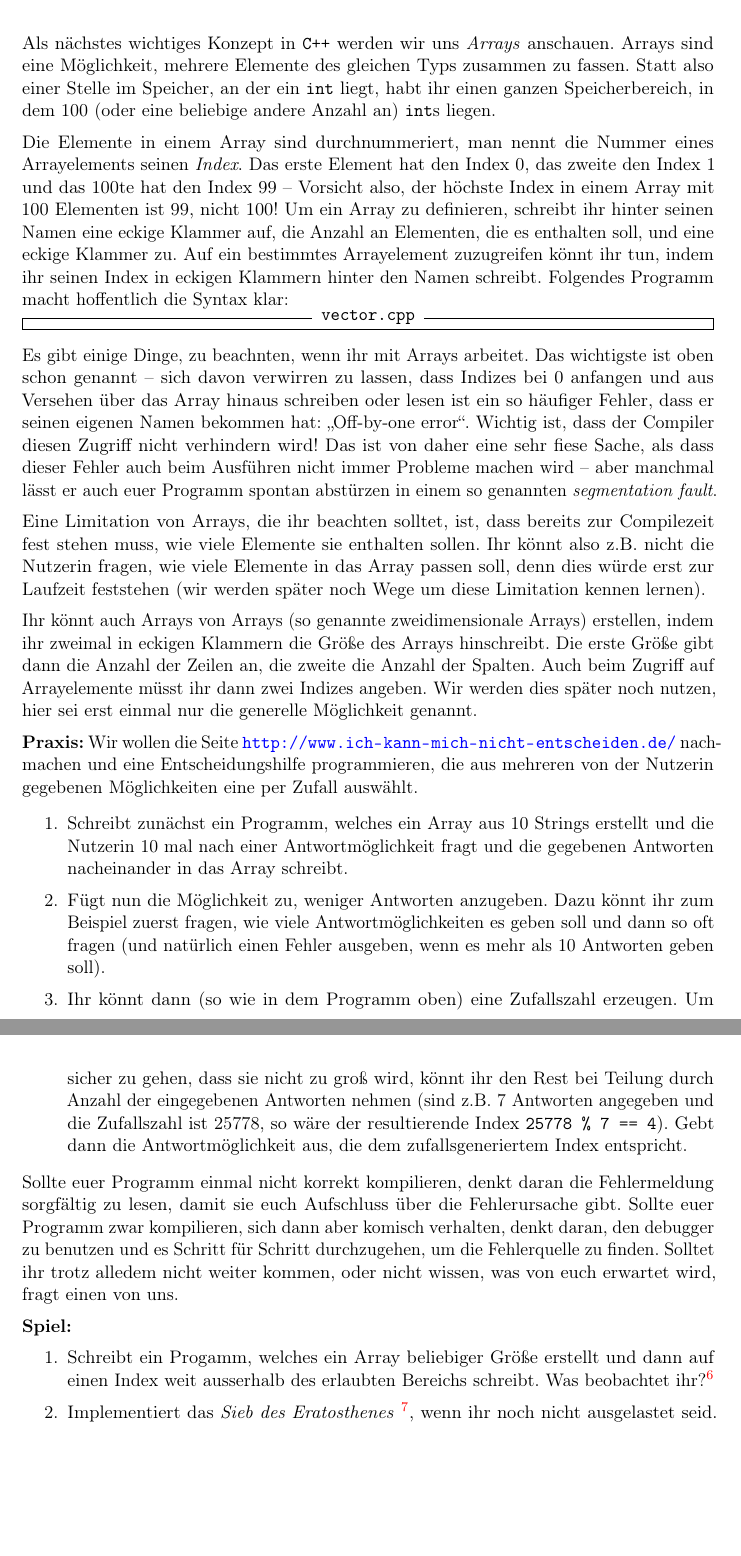
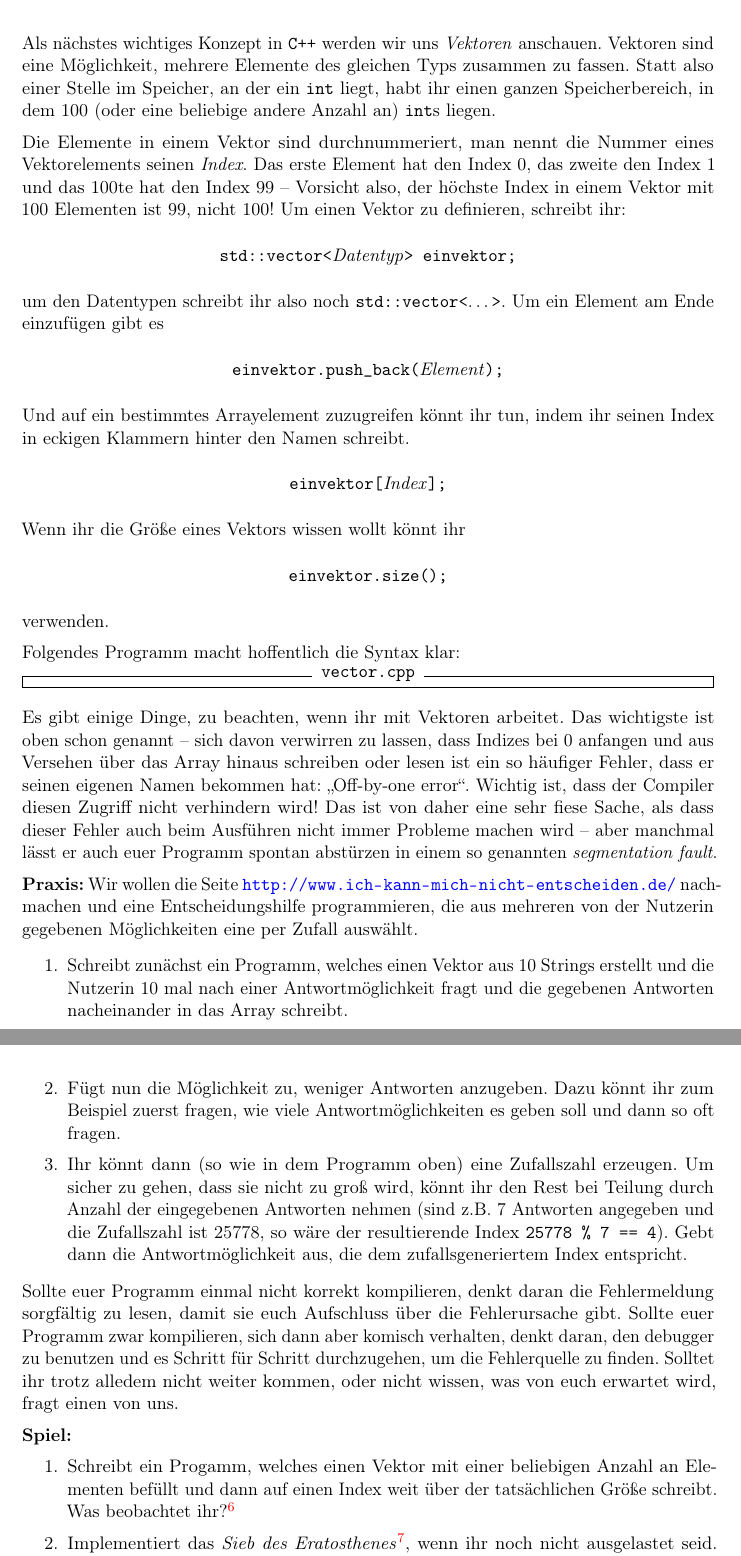
Before and after one commit to FachschaftMathPhysInfo/Programmiervorkurs, a LaTeX document (vorkurs.tex, which reads basics/arrays.tex): two parts of pages 34 and 35 of 44, joined at a grey line, cut so that both start at the same text, the shorter picture padded with empty space. Compiled offline with pdfLaTeX.

Commit message:
alles zu von array zu std::vector geändert

```diff
--- a/basics/arrays.tex
+++ b/basics/arrays.tex
@@ -1,85 +1,63 @@
-\lesson{Arrays}
+\lesson{Vektor}
 
-Als nächstes wichtiges Konzept in \Cpp werden wir uns \emph{Arrays} anschauen.
-Arrays sind eine Möglichkeit, mehrere Elemente des gleichen Typs zusammen zu
-fassen. Statt also einer Stelle im Speicher, an der ein \texttt{int} liegt,
-habt ihr einen ganzen Speicherbereich, in dem 100 (oder eine beliebige andere
-Anzahl an) \texttt{int}s liegen.
+Als nächstes wichtiges Konzept in \Cpp werden wir uns \emph{Vektoren} anschauen.
+Vektoren sind eine Möglichkeit, mehrere Elemente des gleichen Typs zusammen zu fassen.
+Statt also einer Stelle im Speicher, an der ein \texttt{int} liegt, habt ihr einen ganzen Speicherbereich, in dem 100 (oder eine beliebige andere Anzahl an) \texttt{int}s liegen.
 
-Die Elemente in einem Array sind durchnummeriert, man nennt die Nummer eines
-Arrayelements seinen \emph{Index}. Das erste Element hat den Index 0, das
-zweite den Index 1 und das 100te hat den Index 99 -- Vorsicht also, der höchste
-Index in einem Array mit 100 Elementen ist 99, nicht 100! Um ein Array zu
-definieren, schreibt ihr hinter seinen Namen eine eckige Klammer auf, die
-Anzahl an Elementen, die es enthalten soll, und eine eckige Klammer zu. Auf ein
-bestimmtes Arrayelement zuzugreifen könnt ihr tun, indem ihr seinen Index in
-eckigen Klammern hinter den Namen schreibt. Folgendes Programm macht
-hoffentlich die Syntax klar:
+Die Elemente in einem Vektor sind durchnummeriert, man nennt die Nummer eines Vektorelements seinen \emph{Index}.
+Das erste Element hat den Index 0, das zweite den Index 1 und das 100te hat den Index 99 -- Vorsicht also, der höchste Index in einem Vektor mit 100 Elementen ist 99, nicht 100! Um einen Vektor zu definieren, schreibt ihr:
+\begin{center}
+\cppinline{std::vector<}\emph{Datentyp}\cppinline{> einvektor;}
+\end{center}
+um den Datentypen schreibt ihr also noch \cppinline{std::vector<}\dots\cppinline{>}.
+Um ein Element am Ende einzufügen gibt es
+\begin{center}
+\cppinline{einvektor.push_back(}\emph{Element}\cppinline{);}
+\end{center}
+Und auf ein bestimmtes Arrayelement zuzugreifen könnt ihr tun, indem ihr seinen Index in eckigen Klammern hinter den Namen schreibt.
+\begin{center}
+\cppinline{einvektor[}\emph{Index}\cppinline{];}
+\end{center}
+Wenn ihr die Größe eines Vektors wissen wollt könnt ihr
+\begin{center}
+\cppinline{einvektor.size();}
+\end{center}
+verwenden.
+
+Folgendes Programm macht hoffentlich die Syntax klar:
+
 \inputcpp{vector.cpp}
 
-Es gibt einige Dinge, zu beachnten, wenn ihr mit Arrays arbeitet. Das
-wichtigste ist oben schon genannt -- sich davon verwirren zu lassen, dass
-Indizes bei 0 anfangen und aus Versehen über das Array hinaus schreiben oder
-lesen ist ein so häufiger Fehler, dass er seinen eigenen Namen bekommen hat:
-„Off-by-one error“. Wichtig ist, dass der Compiler diesen Zugriff nicht
-verhindern wird! Das ist von daher eine sehr fiese Sache, als dass dieser
-Fehler auch beim Ausführen nicht immer Probleme machen wird -- aber manchmal
-lässt er auch euer Programm spontan abstürzen in einem so genannten
-\emph{segmentation fault}.
-
-Eine Limitation von Arrays, die ihr beachten solltet, ist, dass bereits zur
-Compilezeit fest stehen muss, wie viele Elemente sie enthalten sollen. Ihr
-könnt also z.B. nicht die Nutzerin fragen, wie viele Elemente in das Array
-passen soll, denn dies würde erst zur Laufzeit feststehen (wir werden später
-noch Wege um diese Limitation kennen lernen).
-
-Ihr könnt auch Arrays von Arrays (so genannte zweidimensionale Arrays)
-erstellen, indem ihr zweimal in eckigen Klammern die Größe des Arrays
-hinschreibt. Die erste Größe gibt dann die Anzahl der Zeilen an, die zweite die
-Anzahl der Spalten. Auch beim Zugriff auf Arrayelemente müsst ihr dann zwei
-Indizes angeben. Wir werden dies später noch nutzen, hier sei erst einmal nur
-die generelle Möglichkeit genannt.
+Es gibt einige Dinge, zu beachten, wenn ihr mit Vektoren arbeitet.
+Das wichtigste ist oben schon genannt -- sich davon verwirren zu lassen, dass Indizes bei 0 anfangen und aus Versehen über das Array hinaus schreiben oder lesen ist ein so häufiger Fehler, dass er seinen eigenen Namen bekommen hat: „Off-by-one error“.
+Wichtig ist, dass der Compiler diesen Zugriff nicht verhindern wird!
+Das ist von daher eine sehr fiese Sache, als dass dieser Fehler auch beim Ausführen nicht immer Probleme machen wird -- aber manchmal lässt er auch euer Programm spontan abstürzen in einem so genannten \emph{segmentation fault}.
 
 \textbf{Praxis:}
-Wir wollen die Seite \url{http://www.ich-kann-mich-nicht-entscheiden.de/}
-nachmachen und eine Entscheidungshilfe programmieren, die aus mehreren von der
-Nutzerin gegebenen Möglichkeiten eine per Zufall auswählt.
+Wir wollen die Seite \url{http://www.ich-kann-mich-nicht-entscheiden.de/} nachmachen und eine Entscheidungshilfe programmieren, die aus mehreren von der Nutzerin gegebenen Möglichkeiten eine per Zufall auswählt.
 
 \begin{enumerate}
-    \item Schreibt zunächst ein Programm, welches ein Array aus 10 Strings
-        erstellt und die Nutzerin 10 mal nach einer Antwortmöglichkeit fragt
-        und die gegebenen Antworten nacheinander in das Array schreibt.
-    \item Fügt nun die Möglichkeit zu, weniger Antworten anzugeben. Dazu könnt
-        ihr zum Beispiel zuerst fragen, wie viele Antwortmöglichkeiten es geben
-        soll und dann so oft fragen (und natürlich einen Fehler ausgeben, wenn
-        es mehr als 10 Antworten geben soll).
-    \item Ihr könnt dann (so wie in dem Programm oben) eine Zufallszahl
-        erzeugen. Um sicher zu gehen, dass sie nicht zu groß wird, könnt ihr
-        den Rest bei Teilung durch Anzahl der eingegebenen Antworten nehmen
-        (sind z.B. 7 Antworten angegeben und die Zufallszahl ist 25778, so wäre
-        der resultierende Index \texttt{25778 \% 7 == 4}). Gebt dann die
-        Antwortmöglichkeit aus, die dem zufallsgeneriertem Index
-        entspricht.
+	\item
+		Schreibt zunächst ein Programm, welches einen Vektor aus 10 Strings erstellt und die Nutzerin 10 mal nach einer Antwortmöglichkeit fragt und die gegebenen Antworten nacheinander in das Array schreibt.
+	\item
+		Fügt nun die Möglichkeit zu, weniger Antworten anzugeben.
+		Dazu könnt ihr zum Beispiel zuerst fragen, wie viele Antwortmöglichkeiten es geben soll und dann so oft fragen.
+	\item
+		Ihr könnt dann (so wie in dem Programm oben) eine Zufallszahl erzeugen.
+		Um sicher zu gehen, dass sie nicht zu groß wird, könnt ihr den Rest bei Teilung durch Anzahl der eingegebenen Antworten nehmen (sind z.B. 7 Antworten angegeben und die Zufallszahl ist 25778, so wäre der resultierende Index \texttt{25778 \% 7 == 4}).
+		Gebt dann die Antwortmöglichkeit aus, die dem zufallsgeneriertem Index entspricht.
 \end{enumerate}
 
-Sollte euer Programm einmal nicht korrekt kompilieren, denkt daran die
-Fehlermeldung sorgfältig zu lesen, damit sie euch Aufschluss über die
-Fehlerursache gibt. Sollte euer Programm zwar kompilieren, sich dann aber
-komisch verhalten, denkt daran, den debugger zu benutzen und es Schritt für
-Schritt durchzugehen, um die Fehlerquelle zu finden. Solltet ihr trotz alledem
-nicht weiter kommen, oder nicht wissen, was von euch erwartet wird, fragt einen
+Sollte euer Programm einmal nicht korrekt kompilieren, denkt daran die Fehlermeldung sorgfältig zu lesen, damit sie euch Aufschluss über die Fehlerursache gibt.
+Sollte euer Programm zwar kompilieren, sich dann aber komisch verhalten, denkt daran, den debugger zu benutzen und es Schritt für Schritt durchzugehen, um die Fehlerquelle zu finden. Solltet ihr trotz alledem nicht weiter kommen, oder nicht wissen, was von euch erwartet wird, fragt einen
 von uns.
 
 \textbf{Spiel:}
 \begin{enumerate}
-    \item Schreibt ein Progamm, welches ein Array beliebiger Größe erstellt und
-        dann auf einen Index weit ausserhalb des erlaubten Bereichs schreibt.
-        Was beobachtet ihr?\footnote{Es wird natürlich Quark sein was dabei
-				rauskommt, es geht hier haupsächlich darum das ihr seht was für
-				einen Fehler das gibt}
-    \item Implementiert das \emph{Sieb des Eratosthenes}
-        \footnote{\url{https://de.wikipedia.org/wiki/Sieb_des_Eratosthenes}},
-        wenn ihr noch nicht ausgelastet seid.
-        Denkt daran, es initial zu befüllen und denkt euch eine clevere
-        Möglichkeit aus, das „Streichen“ zu realisieren.
+	\item
+		Schreibt ein Progamm, welches einen Vektor mit einer beliebigen Anzahl an Elementen befüllt und dann auf einen Index weit über der tatsächlichen Größe schreibt.
+		Was beobachtet ihr?\footnote{Es wird natürlich Quark sein was dabei rauskommt, es geht hier haupsächlich darum das ihr seht was für einen Fehler das gibt}
+	\item
+		Implementiert das \emph{Sieb des Eratosthenes}\footnote{\url{https://de.wikipedia.org/wiki/Sieb_des_Eratosthenes}}, wenn ihr noch nicht ausgelastet seid.
+		Denkt daran, es initial zu befüllen und denkt euch eine clevere Möglichkeit aus, das „Streichen“ zu realisieren.
 \end{enumerate}
```
